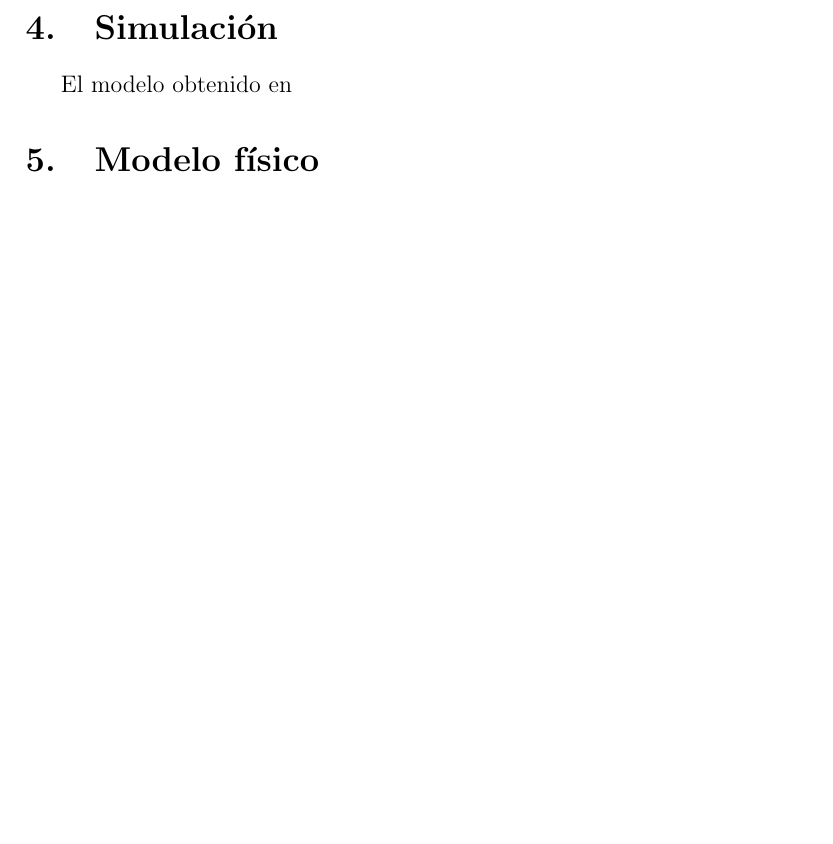
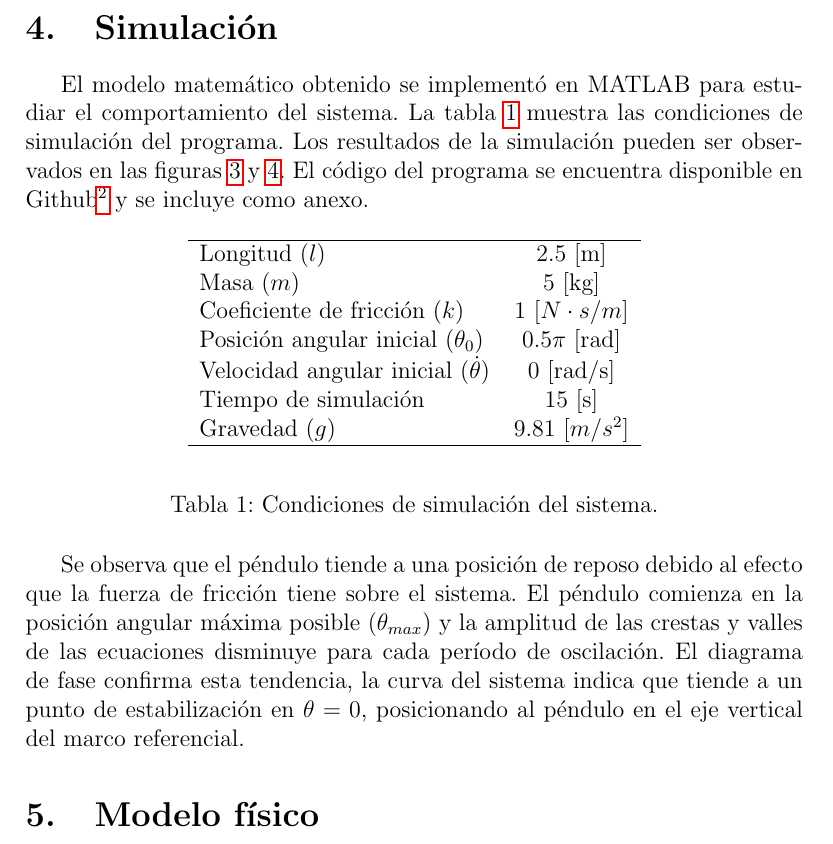
Before and after one commit to der-coder/Cinvestav-SystemModeling-project, a LaTeX paper (Report/report.tex, which reads Report/tex/simulacion.tex): part of page 9 of 12 before the commit and part of page 9 of 14 after it, cut so that both start at the same text, the shorter picture padded with empty space. Compiled offline with pdfLaTeX.

Commit message:
Added work on simulation.

```diff
--- a/Report/tex/simulacion.tex
+++ b/Report/tex/simulacion.tex
@@ -1,3 +1,40 @@
 \section{Simulación}
 
-El modelo obtenido en
+El modelo matemático obtenido se implementó en MATLAB
+para estudiar el comportamiento del sistema.
+La tabla \ref{table: simulation conditions}
+muestra las condiciones de simulación del programa.
+Los resultados de la simulación pueden ser
+observados en las figuras \ref{fig: time plot theta dtheta}
+ y \ref{fig: phase plot theta}.
+El código del programa se encuentra disponible en
+Github\footnote{\url{https://github.com/der-coder/Cinvestav-SystemModeling-project/tree/master/codigosM}}
+y se incluye como anexo.
+
+\begin{table}[hb]
+ \begin{center}
+\begin{tabular}{lc}
+\hline
+Longitud ($l$) & 2.5 [m] \\
+Masa ($m$) & 5 [kg]\\
+Coeficiente de fricción ($k$) & 1 [$N \cdot s / m$] \\
+Posición angular inicial ($\theta_0$) & $0.5\pi$ [rad] \\
+Velocidad angular inicial ($\dot{\theta}$) & 0 [rad/s] \\
+Tiempo de simulación & 15 [s]  \\
+Gravedad ($g$) & 9.81 [$m/s^2$]  \\
+\hline
+ \end{tabular}
+ \end{center}
+ \caption{Condiciones de simulación del sistema.}
+\label{table: simulation conditions}
+\end{table}
+
+
+Se observa que el péndulo tiende a una posición de reposo debido
+al efecto que la fuerza de fricción tiene sobre el sistema.
+El péndulo comienza en la posición angular máxima posible
+($\theta_{max}$) y la amplitud de las crestas y valles de las
+ecuaciones disminuye para cada período de oscilación.
+El diagrama de fase confirma esta tendencia, la curva del sistema
+indica que tiende a un punto de estabilización en $\theta = 0$,
+posicionando al péndulo en el eje vertical del marco referencial.
```
Also changed, not shown: Report/report.tex (+2 -0 lines), Report/tex/desarrollo.tex (+1 -1 lines), Report/tex/resultados.tex (+0 -16 lines), Report/tex/simulacion.tex (16 more changed lines).
